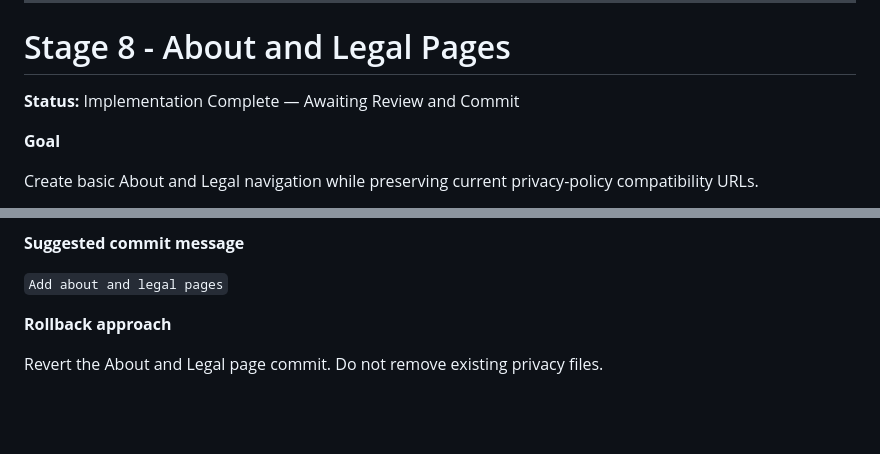
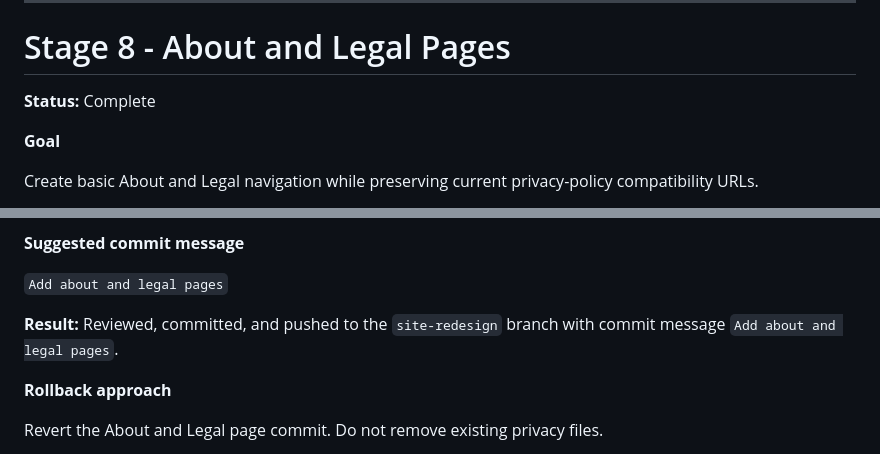
Before and after one commit to krkeller2800/My-Site, a Markdown page: docs/ImplementationPlan.md, 2 parts joined by grey strips. GitHub-like rendering; blank space fills up the shorter version.

Commit message:
Synchronize Stage 8 implementation record

```diff
--- a/docs/ImplementationPlan.md
+++ b/docs/ImplementationPlan.md
@@ -888,7 +888,7 @@ Free for expected usage.
 
 # Stage 8 - About and Legal Pages
 
-**Status:** Implementation Complete — Awaiting Review and Commit
+**Status:** Complete
 
 **Goal**
 
@@ -963,6 +963,8 @@ compatibility URLs.
 **Suggested commit message**
 
 `Add about and legal pages`
+
+**Result:** Reviewed, committed, and pushed to the `site-redesign` branch with commit message `Add about and legal pages`.
 
 **Rollback approach**
 
```
